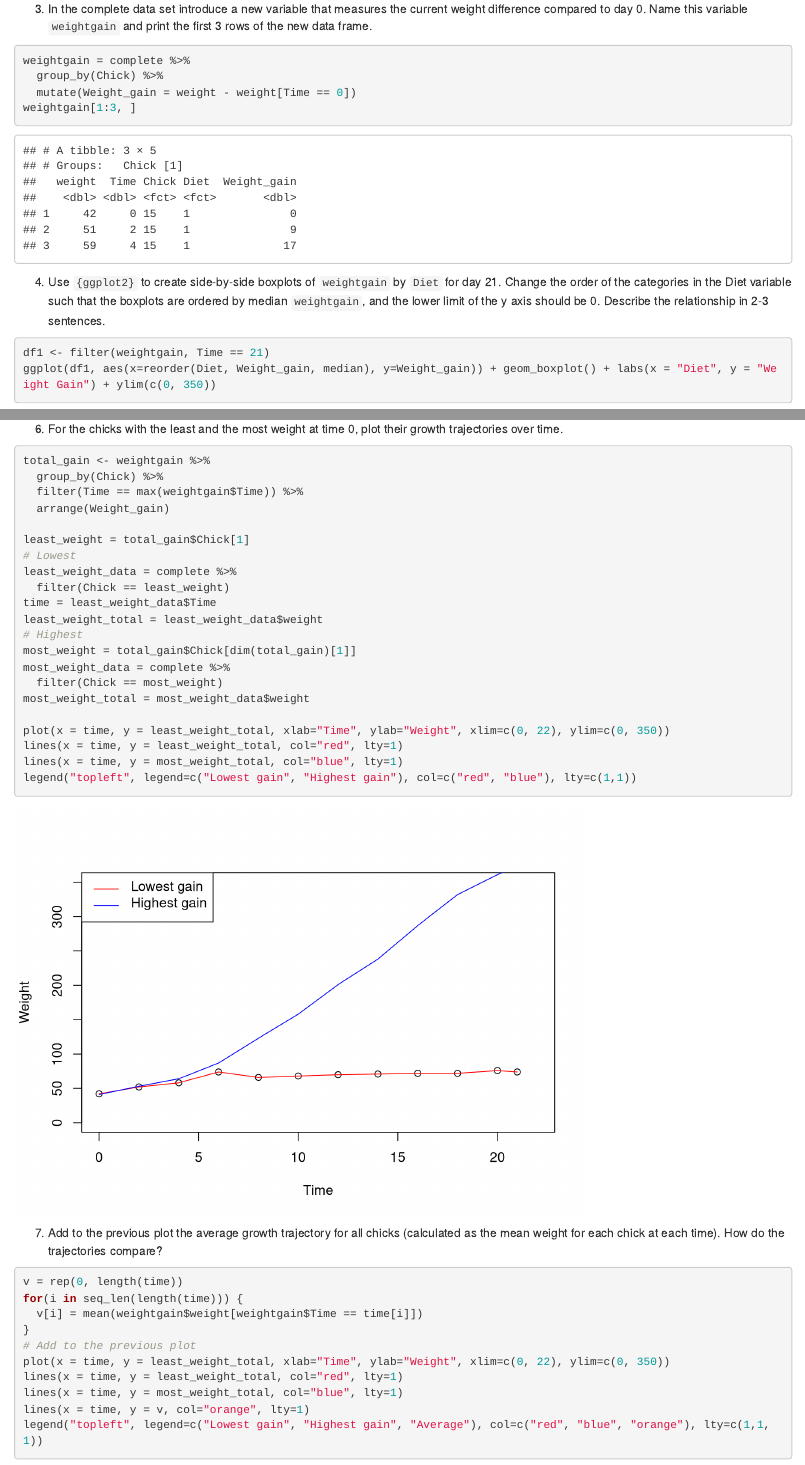
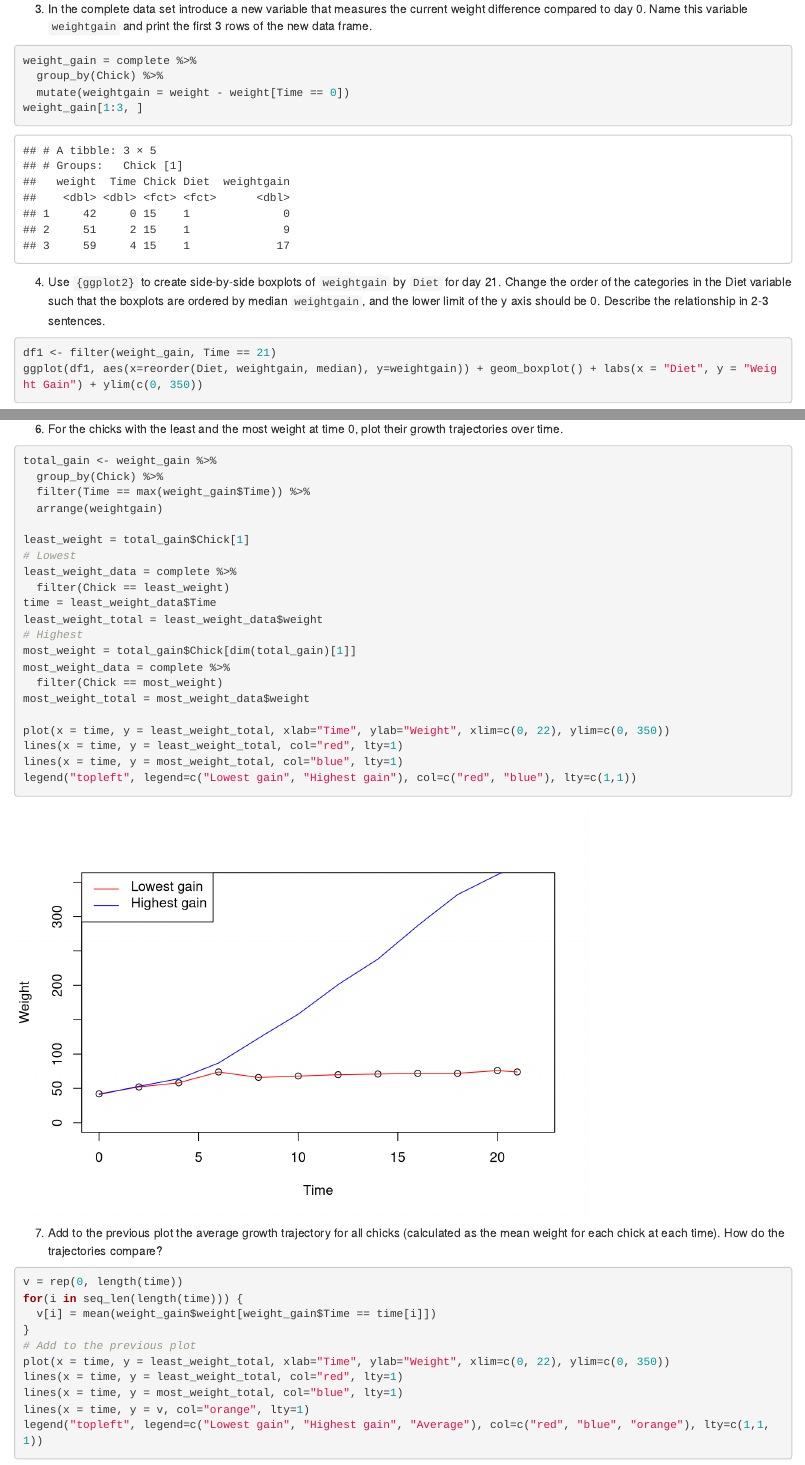
Before and after one commit to illuminobe/ds202_hw4, an R Markdown document (hw4.Rmd): the page in a window 1100 px wide, from 1660 px down, and a second part further down, joined at a grey line. Rendered offline with R 4.5, knitr and Pandoc, with nearby package versions.

Commit message:
ahhhh pt3

````diff
--- a/hw4.Rmd
+++ b/hw4.Rmd
@@ -49,16 +49,16 @@ head(complete, 3)
 
 3. In the complete data set introduce a new variable that measures the current weight difference compared to day 0. Name this variable  `weightgain` and print the first 3 rows of the new data frame.
 ```{r}
-weightgain = complete %>%
+weight_gain = complete %>%
   group_by(Chick) %>%
-  mutate(Weight_gain = weight - weight[Time == 0])
-weightgain[1:3, ]
+  mutate(weightgain = weight - weight[Time == 0])
+weight_gain[1:3, ]
 ```
 
 4. Use `{ggplot2}` to create side-by-side boxplots of `weightgain` by `Diet` for day 21. Change the order of the categories in the Diet variable such that the boxplots are ordered by median `weightgain`, and the lower limit of the y axis should be 0. Describe the relationship in 2-3 sentences.
 ```{r}
-df1 <- filter(weightgain, Time == 21)
-ggplot(df1, aes(x=reorder(Diet, Weight_gain, median), y=Weight_gain)) + geom_boxplot() + labs(x = "Diet", y = "Weight Gain") + ylim(c(0, 350))
+df1 <- filter(weight_gain, Time == 21)
+ggplot(df1, aes(x=reorder(Diet, weightgain, median), y=weightgain)) + geom_boxplot() + labs(x = "Diet", y = "Weight Gain") + ylim(c(0, 350))
 ```
 
 It seems like the diet with the lowest amounts of weight gain is #1 and the diet with the highest amounts of weight gain is #3. Although diet #2 has a minimum lower than diet #1, about 75% of diet #1's data is below diet #2's median; which means it typically has lower weight gain.
@@ -82,10 +82,10 @@ ggplot(total_gain, aes(x = reorder(Chick, Weight_gain, abs), y = Weight_gain)) +
 
 6. For the chicks with the least and the most weight at time 0, plot their growth trajectories over time.
 ```{r}
-total_gain <- weightgain %>%
+total_gain <- weight_gain %>%
   group_by(Chick) %>%
-  filter(Time == max(weightgain$Time)) %>%
-  arrange(Weight_gain)
+  filter(Time == max(weight_gain$Time)) %>%
+  arrange(weightgain)
 
 least_weight = total_gain$Chick[1]
 # Lowest
@@ -109,7 +109,7 @@ legend("topleft", legend=c("Lowest gain", "Highest gain"), col=c("red", "blue"),
 ```{r}
 v = rep(0, length(time))
 for(i in seq_len(length(time))) {
-  v[i] = mean(weightgain$weight[weightgain$Time == time[i]])
+  v[i] = mean(weight_gain$weight[weight_gain$Time == time[i]])
 }
 # Add to the previous plot
 plot(x = time, y = least_weight_total, xlab="Time", ylab="Weight", xlim=c(0, 22), ylim=c(0, 350))
````
Also changed, not shown: hw4.Rmd (8 more changed lines).
